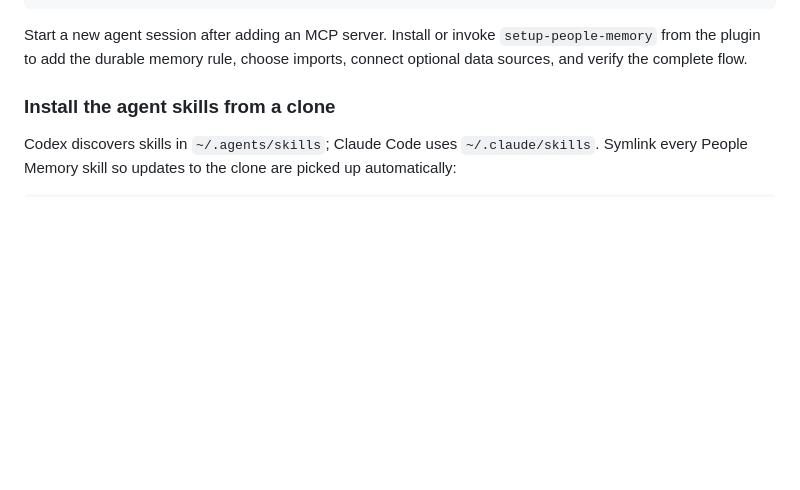
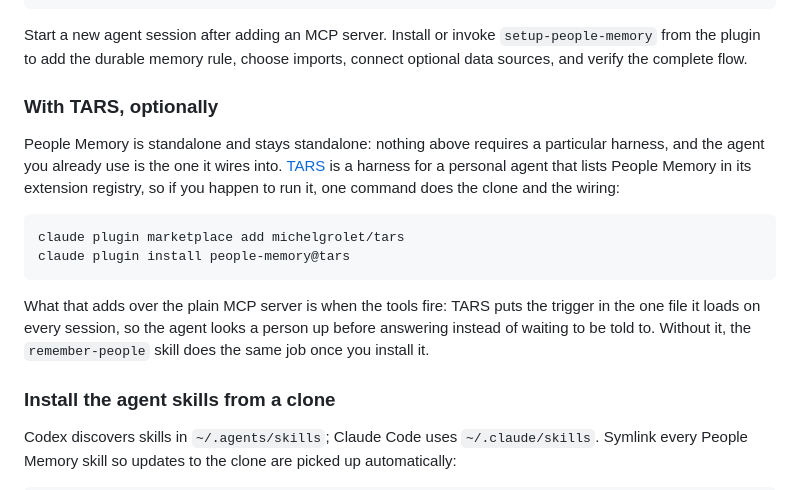
Before and after one commit to michelgrolet/people-memory-mcp, a Markdown page: README.md, the part around the change. Drawn GitHub-style; blank space fills up the shorter version.

Commit message:
README: name TARS as an optional harness, and say plainly that it is optional

````diff
--- a/README.md
+++ b/README.md
@@ -107,6 +107,22 @@ claude mcp add -s user people-memory \
 Start a new agent session after adding an MCP server. Install or invoke `setup-people-memory` from
 the plugin to add the durable memory rule, choose imports, connect optional data sources, and verify
 the complete flow.
+
+### With TARS, optionally
+
+People Memory is standalone and stays standalone: nothing above requires a particular harness, and
+the agent you already use is the one it wires into. [TARS](https://github.com/michelgrolet/tars) is
+a harness for a personal agent that lists People Memory in its extension registry, so if you happen
+to run it, one command does the clone and the wiring:
+
+```bash
+claude plugin marketplace add michelgrolet/tars
+claude plugin install people-memory@tars
+```
+
+What that adds over the plain MCP server is when the tools fire: TARS puts the trigger in the one
+file it loads on every session, so the agent looks a person up before answering instead of waiting
+to be told to. Without it, the `remember-people` skill does the same job once you install it.
 
 ### Install the agent skills from a clone
 
````
